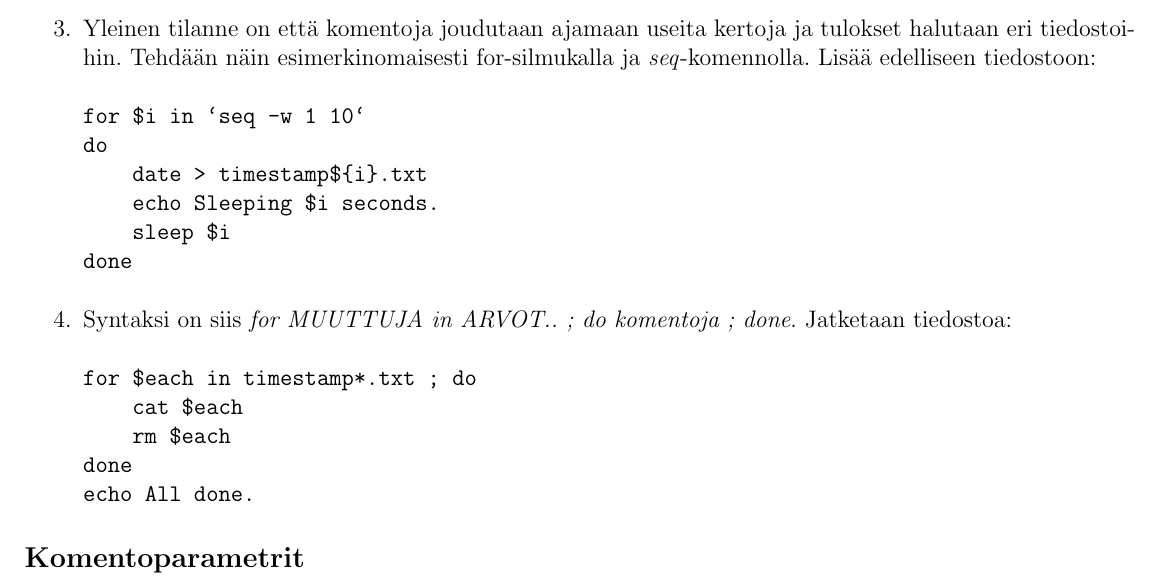
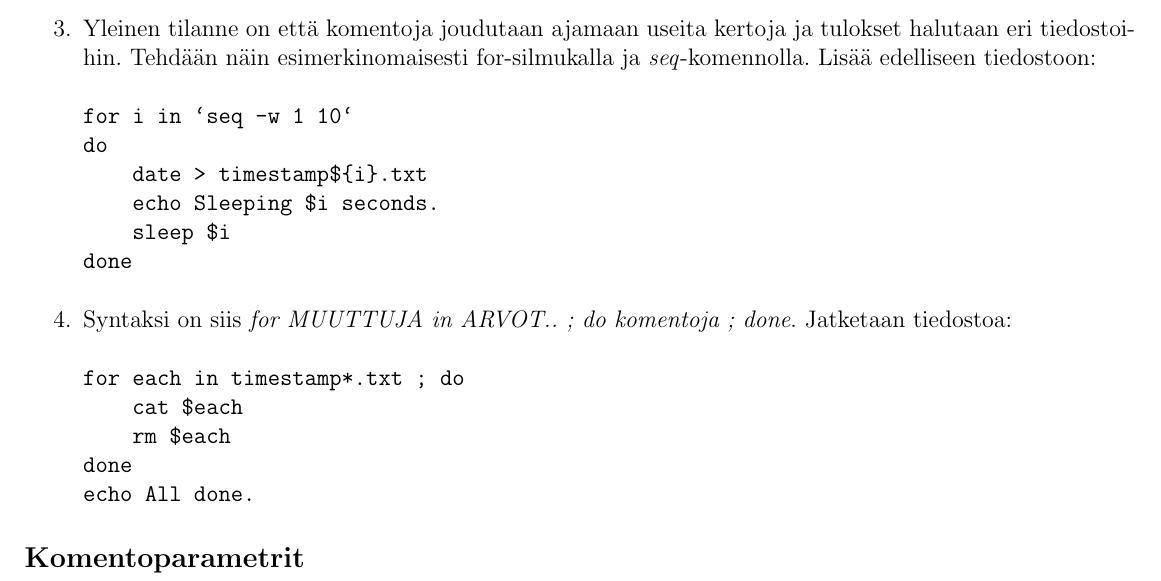
Before and after one commit to onnilampi/linux-kurssin-materiaali, a LaTeX document (harj6/harkkaohje6.tex): part of page 2 of 2, cut so that both start at the same text. Compiled offline with pdfLaTeX.

Commit message:
korjattu virhe tehtävässä 6

```diff
--- a/harj6/harkkaohje6.tex
+++ b/harj6/harkkaohje6.tex
@@ -158,7 +158,7 @@ sudo"-komennolla).
 tulokset halutaan eri tiedostoihin.  Tehdään näin esimerkinomaisesti
 for"-silmukalla ja \emph{seq}"-komennolla.  Lisää edelliseen tiedostoon:
 \begin{verbatim}
-for $i in `seq -w 1 10`
+for i in `seq -w 1 10`
 do
     date > timestamp${i}.txt
     echo Sleeping $i seconds.
@@ -168,7 +168,7 @@ done
 \item Syntaksi on siis \emph{for MUUTTUJA in ARVOT.. ; do komentoja ; done}.
 Jatketaan tiedostoa:
 \begin{verbatim}
-for $each in timestamp*.txt ; do
+for each in timestamp*.txt ; do
     cat $each
     rm $each
 done
```
